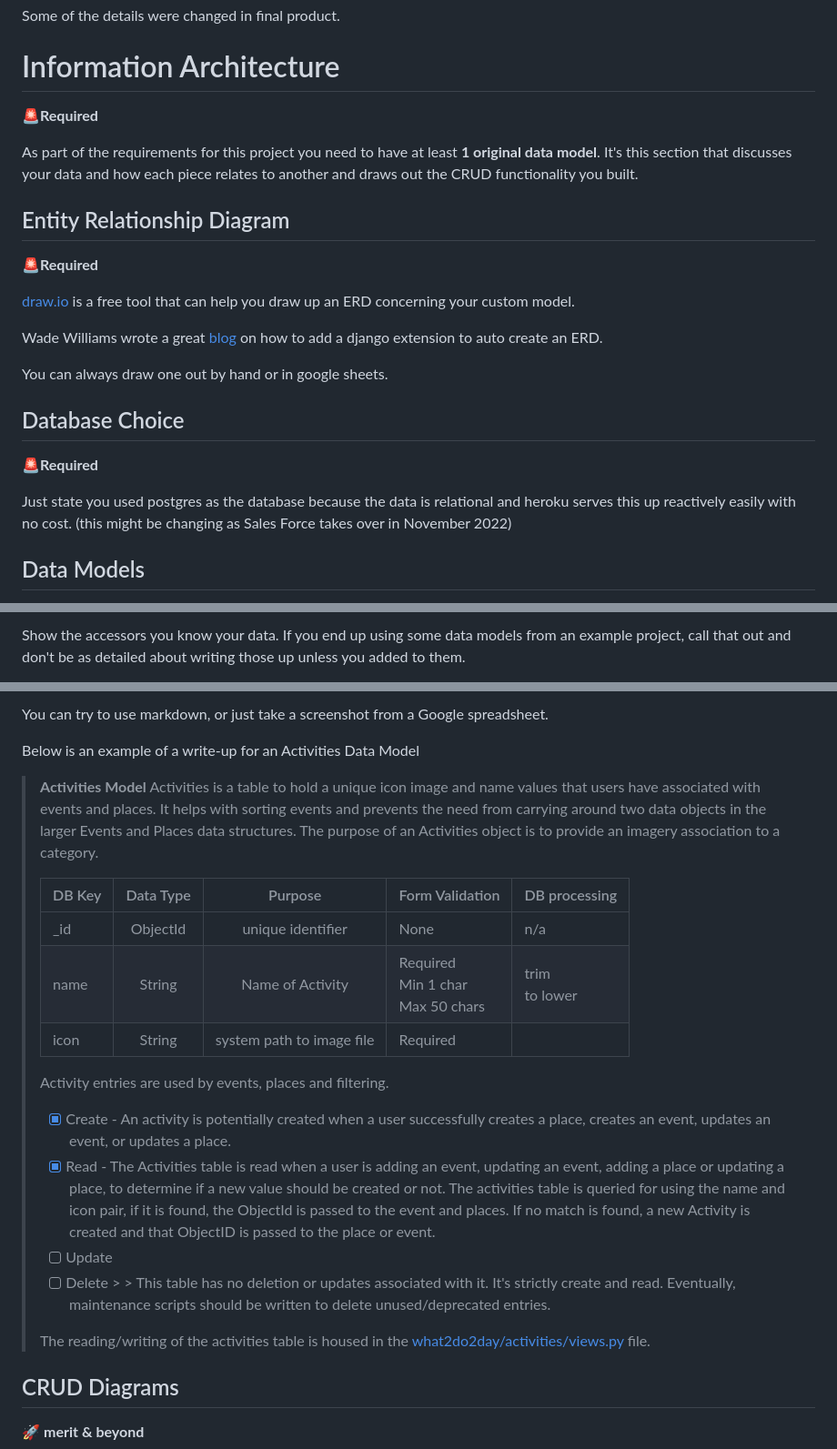
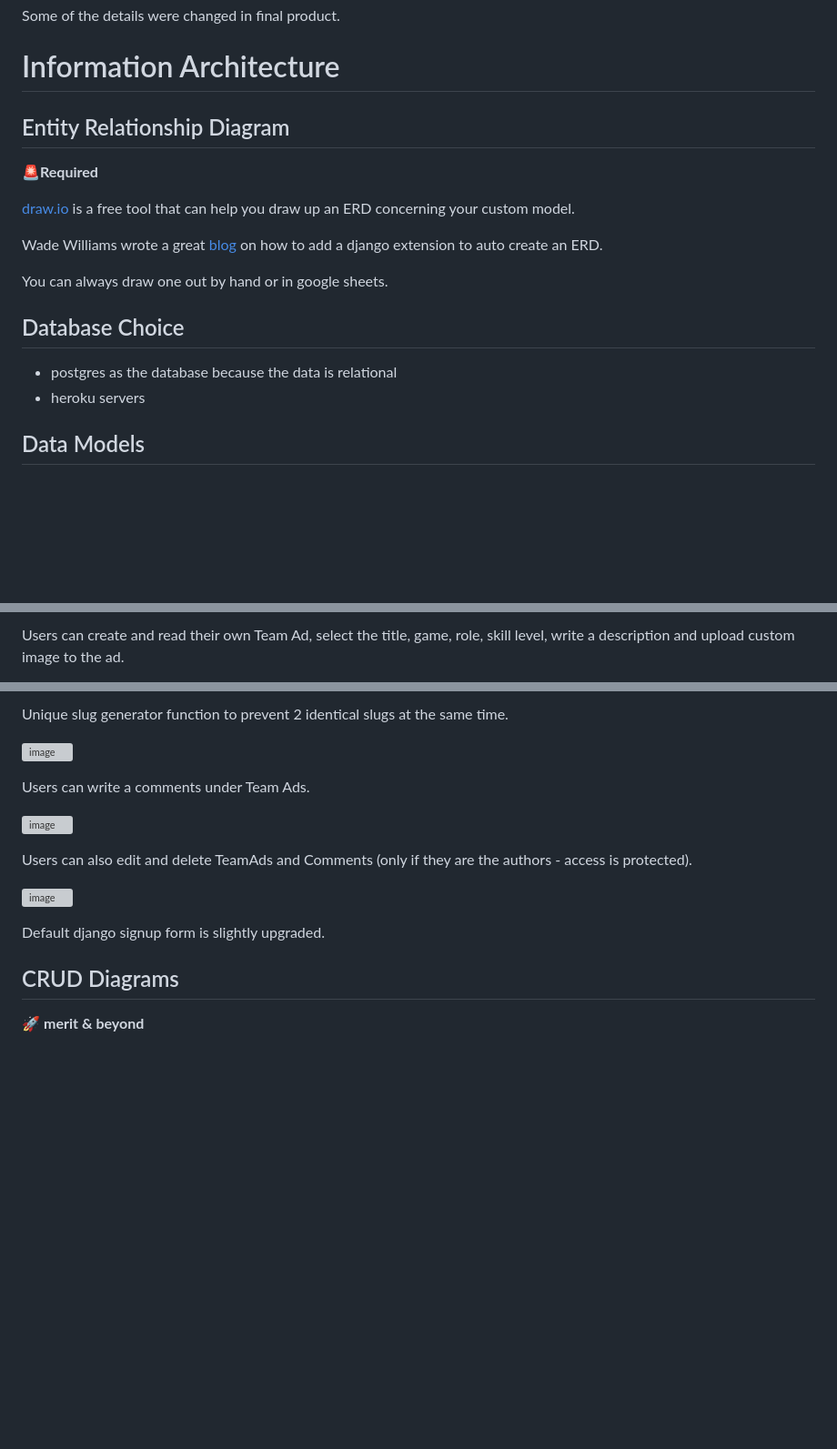
Before and after one commit to PPindel/esports-teammates, a Markdown page: README.md, 3 parts joined by grey strips. Shown: that part at 91% size. Drawn GitHub-style; blank space fills up the shorter version; grey boxes are pictures that could not be loaded.

Commit message:
Update Data Models section README.md

```diff
--- a/README.md
+++ b/README.md
@@ -131,10 +131,6 @@ Register page:
 Some of the details were changed in final product.
 
 # Information Architecture
-🚨**Required**
-
-As part of the requirements for this project you need to have at least **1 original data model**. It's this section that discusses your data and how each piece relates to another and draws out the CRUD functionality you built.
-
 ## Entity Relationship Diagram
 🚨**Required**
 
@@ -145,8 +141,7 @@ Wade Williams wrote a great [blog]( https://wadewilliams.com/technology-software
 You can always draw one out by hand or in google sheets.
 
 ## Database Choice
-🚨**Required**
-
-Just state you used postgres as the database because the data is relational and heroku serves this up reactively easily with no cost. (this might be changing as Sales Force takes over in November 2022)
+- postgres as the database because the data is relational
+- heroku servers
 
 ## Data Models
@@ -154,3 +149,3 @@ Just state you used postgres as the database because the data is relational and
 
-Show the accessors you know your data. If you end up using some data models from an example project, call that out and don't be as detailed about writing those up unless you added to them.
+Users can create and read their own Team Ad, select the title, game, role, skill level, write a description and upload custom image to the ad.
 
@@ -158,26 +153,17 @@ Each data model that you created yourself and customized should have its Fields,
 
-You can try to use markdown, or just take a screenshot from a Google spreadsheet.
+Unique slug generator function to prevent 2 identical slugs at the same time.
 
-Below is an example of a write-up for an Activities Data Model
-> **Activities Model**
-> Activities is a table to hold a unique icon image and name values that users have associated with events and places. It helps with sorting events and prevents the need from carrying around two data objects in the larger Events and Places data structures. The purpose of an Activities object is to provide an imagery association to a category.
->
-> | DB Key    | Data Type    |          Purpose            | Form Validation                            | DB processing        |
-> |--------	|:---------:	|:-------------------------:	|----------------------------------------	|------------------	|
-> | _id        | ObjectId    | unique identifier            | None                                    | n/a                |
-> | name    | String        | Name of Activity            | Required<br>Min 1 char<br>Max 50 chars    | trim<br>to lower    |
-> | icon    | String        | system path to image file    | Required                                |                  	|
->
-> Activity entries are used by events, places and filtering.
->
-> - [x] Create - An activity is potentially created when a user successfully creates a place, creates an event, updates an event, or updates a place.
-> - [x] Read - The Activities table is read when a user is adding an event, updating an event, adding a place or updating a place, to determine if a new value should be created or not. The activities table is queried for using the name and icon pair, if it is found, the ObjectId is passed to the event and places. If no match is found, a new Activity is created and that ObjectID is passed to the place or event.
-> - [ ] Update
-> - [ ] Delete
-    >
-    >  This table has no deletion or updates associated with it. It's strictly create and read. Eventually, maintenance scripts should be written to delete unused/deprecated entries.
->
-> The reading/writing of the activities table is housed in the [what2do2day/activities/views.py](what2do2day/activities/views.py) file.
+![image](https://github.com/PPindel/esports-teammates/assets/114284732/0ad23a35-b1f3-4a19-920a-049a532018ec)
+
+Users can write a comments under Team Ads.
+
+![image](https://github.com/PPindel/esports-teammates/assets/114284732/52af4858-2fa7-4a72-8470-ad3e43bbd14d)
+
+Users can also edit and delete TeamAds and Comments (only if they are the authors - access is protected).
+
+![image](https://github.com/PPindel/esports-teammates/assets/114284732/bbd833f2-f34f-4200-9904-17c9c35bccc8)
+
+Default django signup form is slightly upgraded.
 
 ## CRUD Diagrams
 🚀 **merit & beyond**
```
Also changed, not shown: other parts of README.md (+20 -20 lines).
